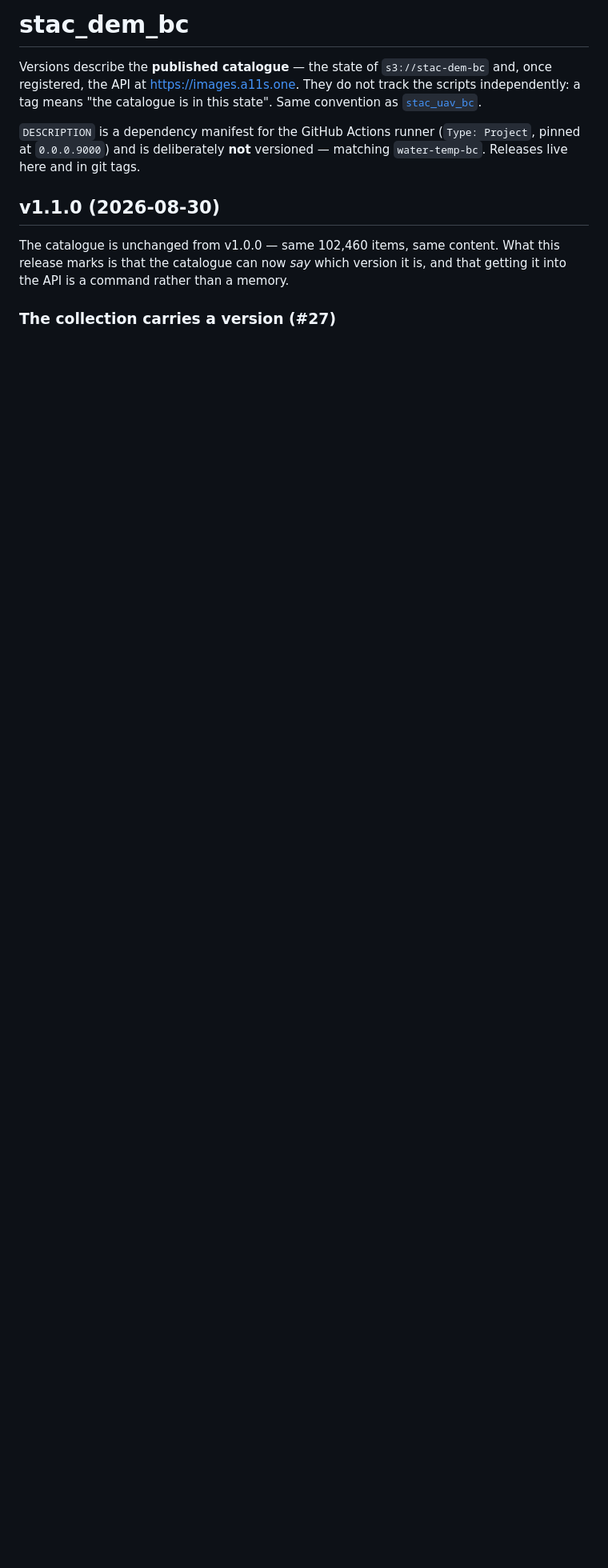
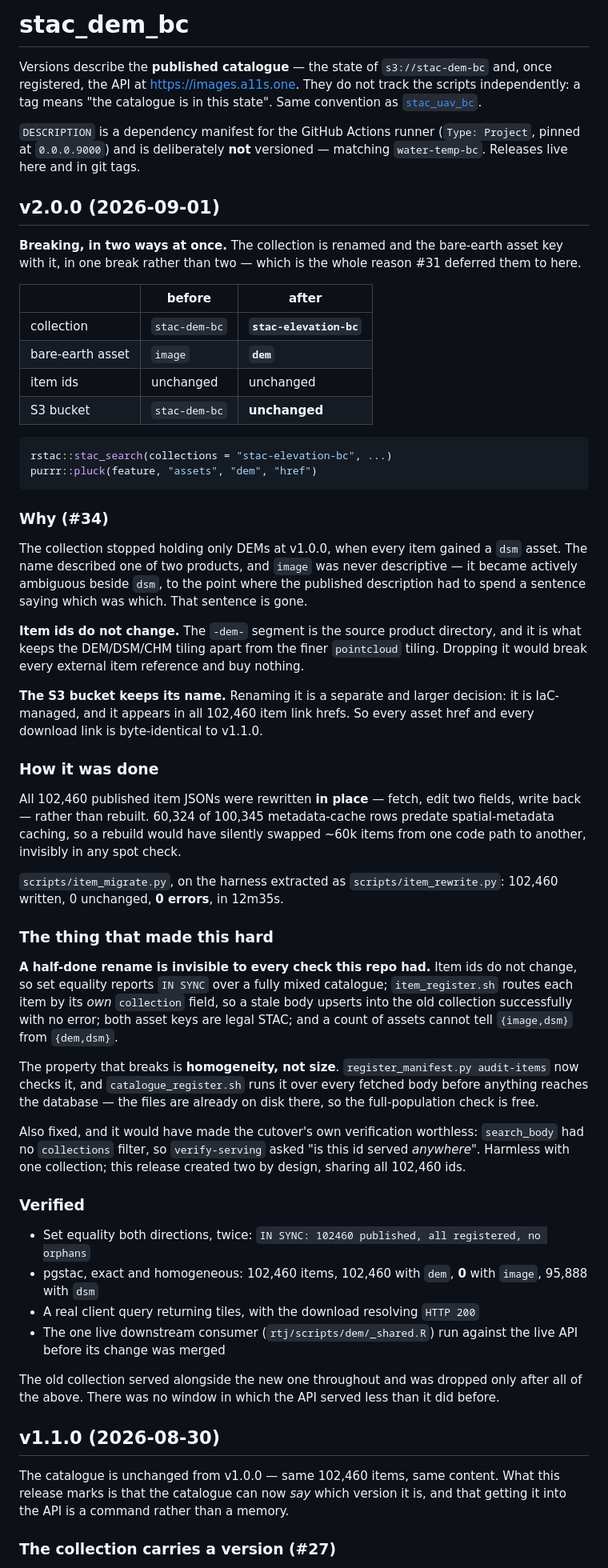
Before and after one commit to NewGraphEnvironment/stac_dem_bc, a Markdown page: NEWS.md, the part around the change. Shown at 80% size. Rendered like a GitHub page; blank space fills up the shorter version.

Commit message:
Release v2.0.0 in NEWS
The collection is stac-elevation-bc and the bare-earth asset is dem. Item
ids and the S3 bucket are unchanged, so every asset href and download link
is byte-identical to v1.1.0.

A tag here means "the catalogue is in this state", so this lands after the
cutover rather than with the code: S3 rewritten, both collections
registered and verified, the old one dropped, and the version stamped and
re-registered so the API reports it.

Co-Authored-By: Claude Opus 5 <noreply@anthropic.com>
Claude-Session: https://claude.ai/code/session_01WTTLWXTm7bCZ97gCL26o21

````diff
--- a/NEWS.md
+++ b/NEWS.md
@@ -8,6 +8,82 @@ convention as [`stac_uav_bc`](https://github.com/NewGraphEnvironment/stac_uav_bc
 `DESCRIPTION` is a dependency manifest for the GitHub Actions runner
 (`Type: Project`, pinned at `0.0.0.9000`) and is deliberately **not** versioned —
 matching `water-temp-bc`. Releases live here and in git tags.
+
+## v2.0.0 (2026-09-01)
+
+**Breaking, in two ways at once.** The collection is renamed and the bare-earth
+asset key with it, in one break rather than two — which is the whole reason #31
+deferred them to here.
+
+| | before | after |
+|---|---|---|
+| collection | `stac-dem-bc` | **`stac-elevation-bc`** |
+| bare-earth asset | `image` | **`dem`** |
+| item ids | unchanged | unchanged |
+| S3 bucket | `stac-dem-bc` | **unchanged** |
+
+```r
+rstac::stac_search(collections = "stac-elevation-bc", ...)
+purrr::pluck(feature, "assets", "dem", "href")
+```
+
+### Why (#34)
+
+The collection stopped holding only DEMs at v1.0.0, when every item gained a
+`dsm` asset. The name described one of two products, and `image` was never
+descriptive — it became actively ambiguous beside `dsm`, to the point where the
+published description had to spend a sentence saying which was which. That
+sentence is gone.
+
+**Item ids do not change.** The `-dem-` segment is the source product directory,
+and it is what keeps the DEM/DSM/CHM tiling apart from the finer `pointcloud`
+tiling. Dropping it would break every external item reference and buy nothing.
+
+**The S3 bucket keeps its name.** Renaming it is a separate and larger decision:
+it is IaC-managed, and it appears in all 102,460 item link hrefs. So every asset
+href and every download link is byte-identical to v1.1.0.
+
+### How it was done
+
+All 102,460 published item JSONs were rewritten **in place** — fetch, edit two
+fields, write back — rather than rebuilt. 60,324 of 100,345 metadata-cache rows
+predate spatial-metadata caching, so a rebuild would have silently swapped ~60k
+items from one code path to another, invisibly in any spot check.
+
+`scripts/item_migrate.py`, on the harness extracted as `scripts/item_rewrite.py`:
+102,460 written, 0 unchanged, **0 errors**, in 12m35s.
+
+### The thing that made this hard
+
+**A half-done rename is invisible to every check this repo had.** Item ids do not
+change, so set equality reports `IN SYNC` over a fully mixed catalogue;
+`item_register.sh` routes each item by its *own* `collection` field, so a stale
+body upserts into the old collection successfully with no error; both asset keys
+are legal STAC; and a count of assets cannot tell `{image,dsm}` from `{dem,dsm}`.
+
+The property that breaks is **homogeneity, not size**. `register_manifest.py
+audit-items` now checks it, and `catalogue_register.sh` runs it over every fetched
+body before anything reaches the database — the files are already on disk there,
+so the full-population check is free.
+
+Also fixed, and it would have made the cutover's own verification worthless:
+`search_body` had no `collections` filter, so `verify-serving` asked "is this id
+served *anywhere*". Harmless with one collection; this release created two by
+design, sharing all 102,460 ids.
+
+### Verified
+
+- Set equality both directions, twice: `IN SYNC: 102460 published, all
+  registered, no orphans`
+- pgstac, exact and homogeneous: 102,460 items, 102,460 with `dem`, **0** with
+  `image`, 95,888 with `dsm`
+- A real client query returning tiles, with the download resolving `HTTP 200`
+- The one live downstream consumer (`rtj/scripts/dem/_shared.R`) run against the
+  live API before its change was merged
+
+The old collection served alongside the new one throughout and was dropped only
+after all of the above. There was no window in which the API served less than it
+did before.
 
 ## v1.1.0 (2026-08-30)
 
````
